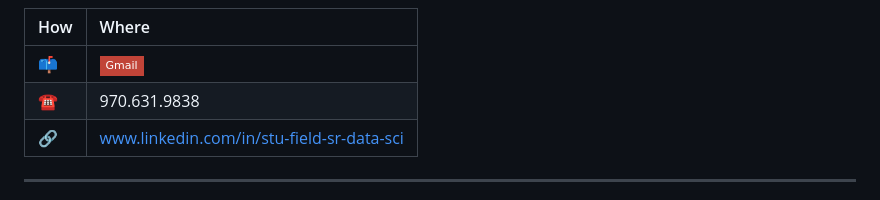
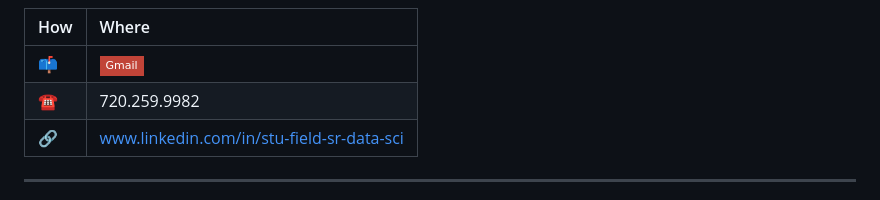
Before and after one commit to stufield/stufield, a Markdown page: README.md, the part around the change. Rendered like a GitHub page; badges without logos.

Commit message:
Change phone number in README to Google number

```diff
--- a/README.md
+++ b/README.md
@@ -81,7 +81,7 @@ can solve problems in your space. Please reach out via:
 | How | Where        |
 |:--- |:------------ |
 | 📫  | [![Gmail Badge](https://img.shields.io/badge/-Gmail-c14438?style=flat-square&logo=Gmail&logoColor=white&link=mailto:stu.g.field@gmail.com)](mailto:stu.g.field@gmail.com) |
-| ☎️   | 970.631.9838 |
+| ☎️   | 720.259.9982 |
 | 🔗  | www.linkedin.com/in/stu-field-sr-data-sci |
 
 
```
